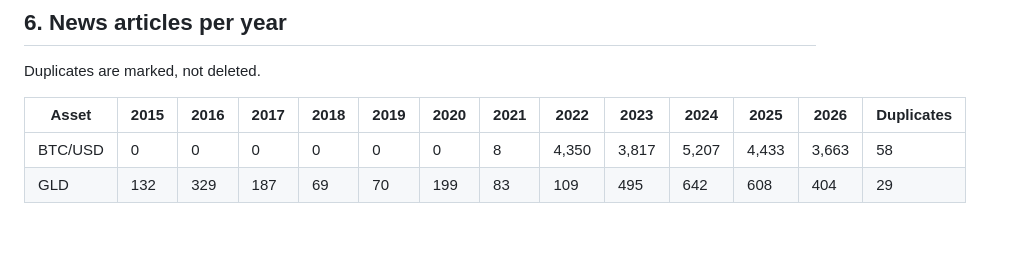
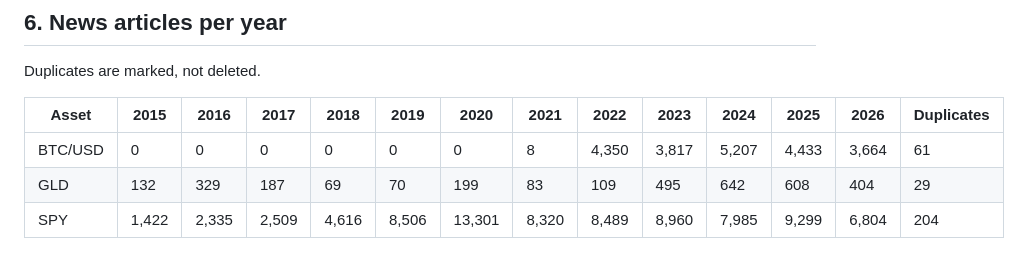
Before and after one commit to LouSens/RADAR, a Markdown page: docs/DATA_PROFILE.md, the part around one of its changes. GitHub-like rendering.

Commit message:
docs: refresh the data profile with SPY news
Co-Authored-By: Claude Opus 5.5 <noreply@anthropic.com>

```diff
--- a/docs/DATA_PROFILE.md
+++ b/docs/DATA_PROFILE.md
@@ -111,5 +111,6 @@ Duplicates are marked, not deleted.
 
 | Asset | 2015 | 2016 | 2017 | 2018 | 2019 | 2020 | 2021 | 2022 | 2023 | 2024 | 2025 | 2026 | Duplicates |
 |---|---|---|---|---|---|---|---|---|---|---|---|---|---|
-| BTC/USD | 0 | 0 | 0 | 0 | 0 | 0 | 8 | 4,350 | 3,817 | 5,207 | 4,433 | 3,663 | 58 |
+| BTC/USD | 0 | 0 | 0 | 0 | 0 | 0 | 8 | 4,350 | 3,817 | 5,207 | 4,433 | 3,664 | 61 |
 | GLD | 132 | 329 | 187 | 69 | 70 | 199 | 83 | 109 | 495 | 642 | 608 | 404 | 29 |
+| SPY | 1,422 | 2,335 | 2,509 | 4,616 | 8,506 | 13,301 | 8,320 | 8,489 | 8,960 | 7,985 | 9,299 | 6,804 | 204 |
```
Also changed, not shown: other parts of docs/DATA_PROFILE.md (+10 -10 lines).
